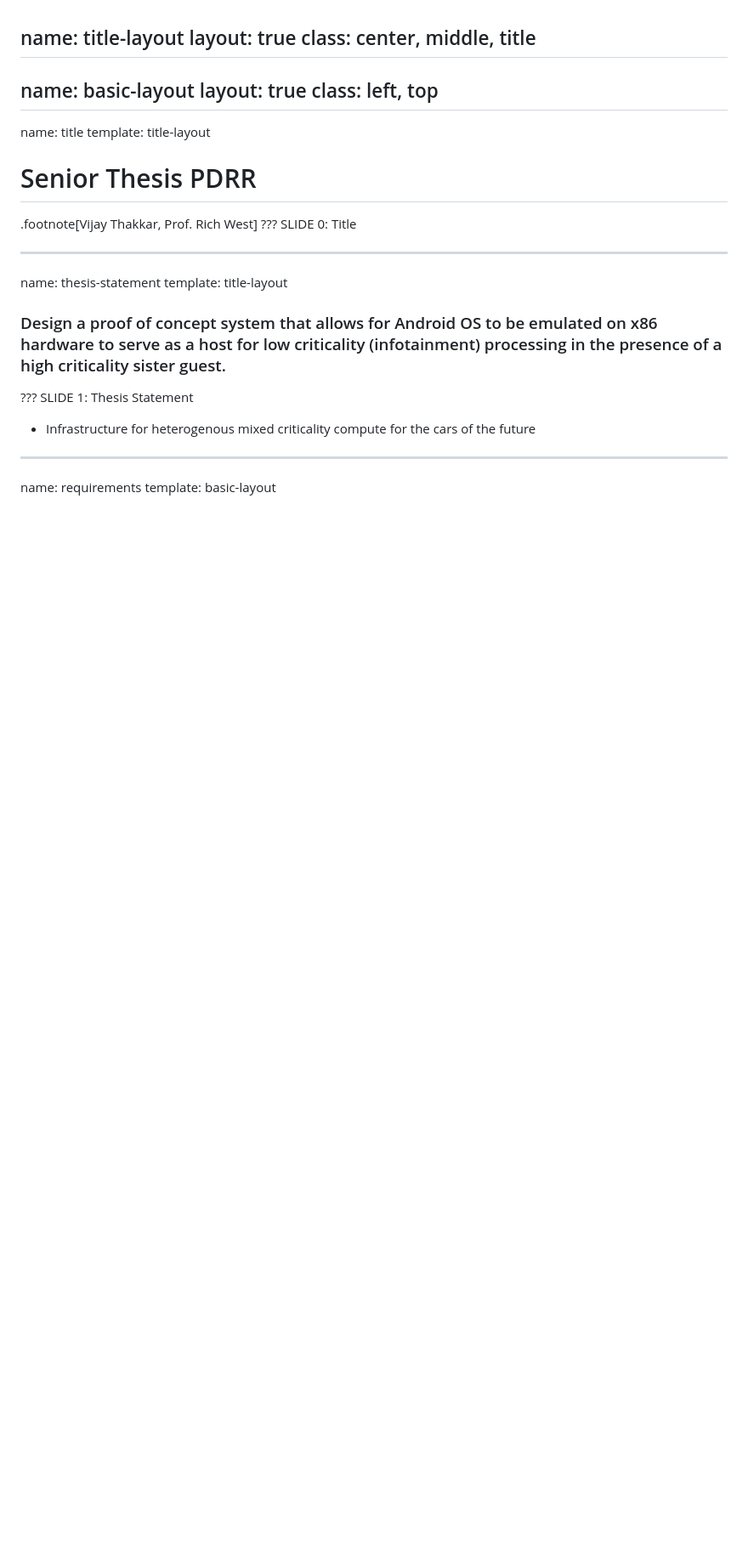
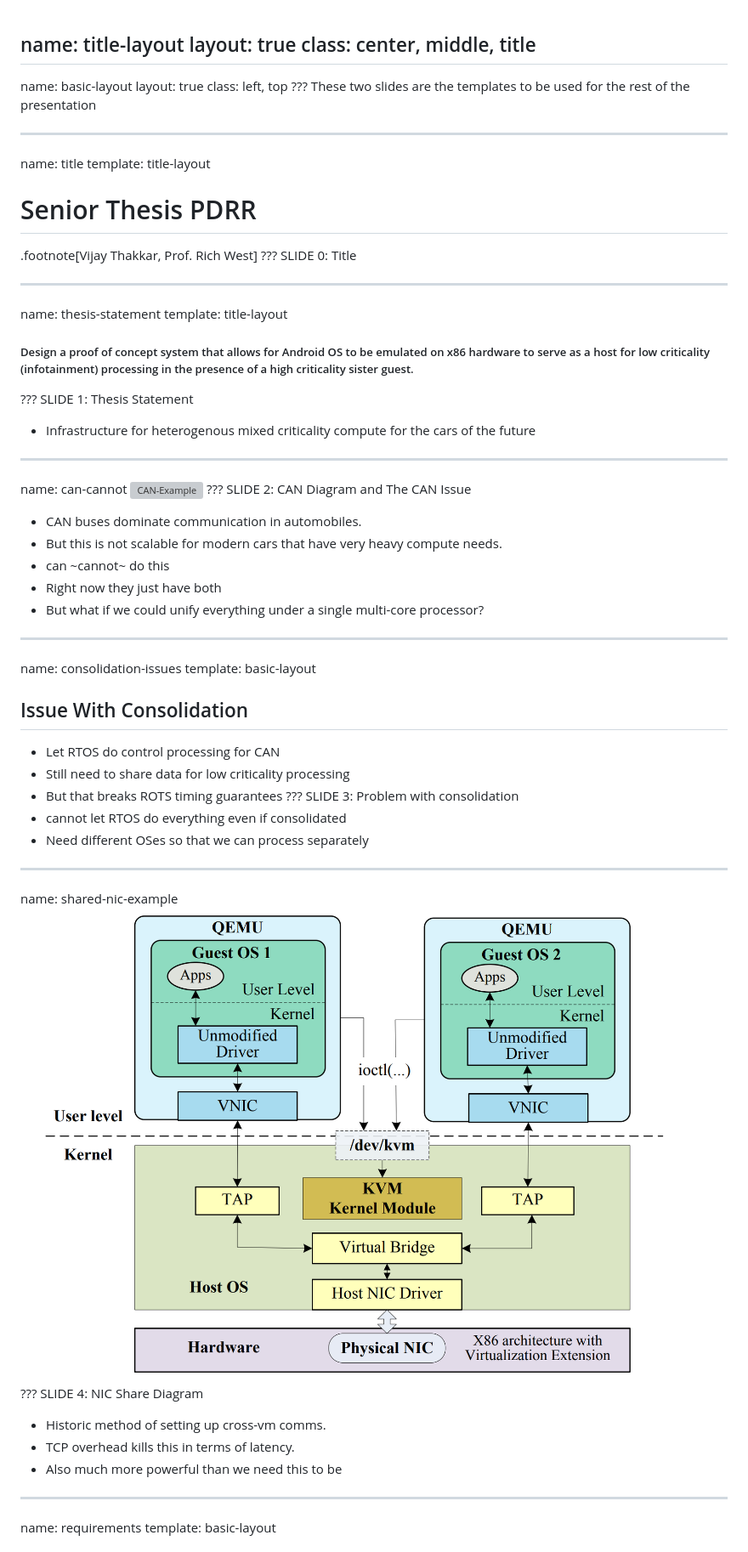
Before and after one commit to thakkarV/ThesisPDRR, a Markdown page: index.md, the part around the change printed below. Shown: that part at 85% size. GitHub-like rendering; pictures changed too: img/vm-shnic.png (added); blank space fills up the shorter version; grey boxes are pictures that could not be loaded.

```diff
--- a/index.md
+++ b/index.md
@@ -5,6 +5,10 @@ class: center, middle, title
 name: basic-layout
 layout: true
 class: left, top
+???
+These two slides are the templates to be used for the rest of the presentation
+
+
 ---
 name: title
 template: title-layout
@@ -13,14 +17,50 @@ template: title-layout
 ???
 SLIDE 0: Title
 
+
 ---
 name: thesis-statement
 template: title-layout
-### Design a proof of concept system that allows for Android OS to be emulated on x86 hardware to serve as a host for low criticality (infotainment) processing in the presence of a high criticality sister guest.
+##### Design a proof of concept system that allows for Android OS to be emulated on x86 hardware to serve as a host for low criticality (infotainment) processing in the presence of a high criticality sister guest.
 ???
 SLIDE 1: Thesis Statement
 - Infrastructure for heterogenous mixed criticality compute for the cars of the future
 
+
+---
+name: can-cannot
+![CAN-Example](img/can-example.png)
+???
+SLIDE 2: CAN Diagram and The CAN Issue
+- CAN buses dominate communication in automobiles.
+- But this is not scalable for modern cars that have very heavy compute needs.
+- can ~cannot~ do this
+- Right now they just have both
+- But what if we could unify everything under a single multi-core processor?
+
+---
+name: consolidation-issues
+template: basic-layout
+## Issue With Consolidation
+- Let RTOS do control processing for CAN
+- Still need to share data for low criticality processing
+- But that breaks ROTS timing guarantees
+???
+SLIDE 3: Problem with consolidation
+- cannot let RTOS do everything even if consolidated
+- Need different OSes so that we can process separately
+
+
+---
+name: shared-nic-example
+![Shared-NIC-Example](img/vm-shnic.png)
+???
+SLIDE 4: NIC Share Diagram
+- Historic method of setting up cross-vm comms.
+- TCP overhead kills this in terms of latency.
+- Also much more powerful than we need this to be
+
+
 ---
 name: requirements
 template: basic-layout
```
Also changed, not shown: other parts of index.md (+21 -11 lines), img/design-diagram.png (added), img/timeline.png (added), 1 other file.
